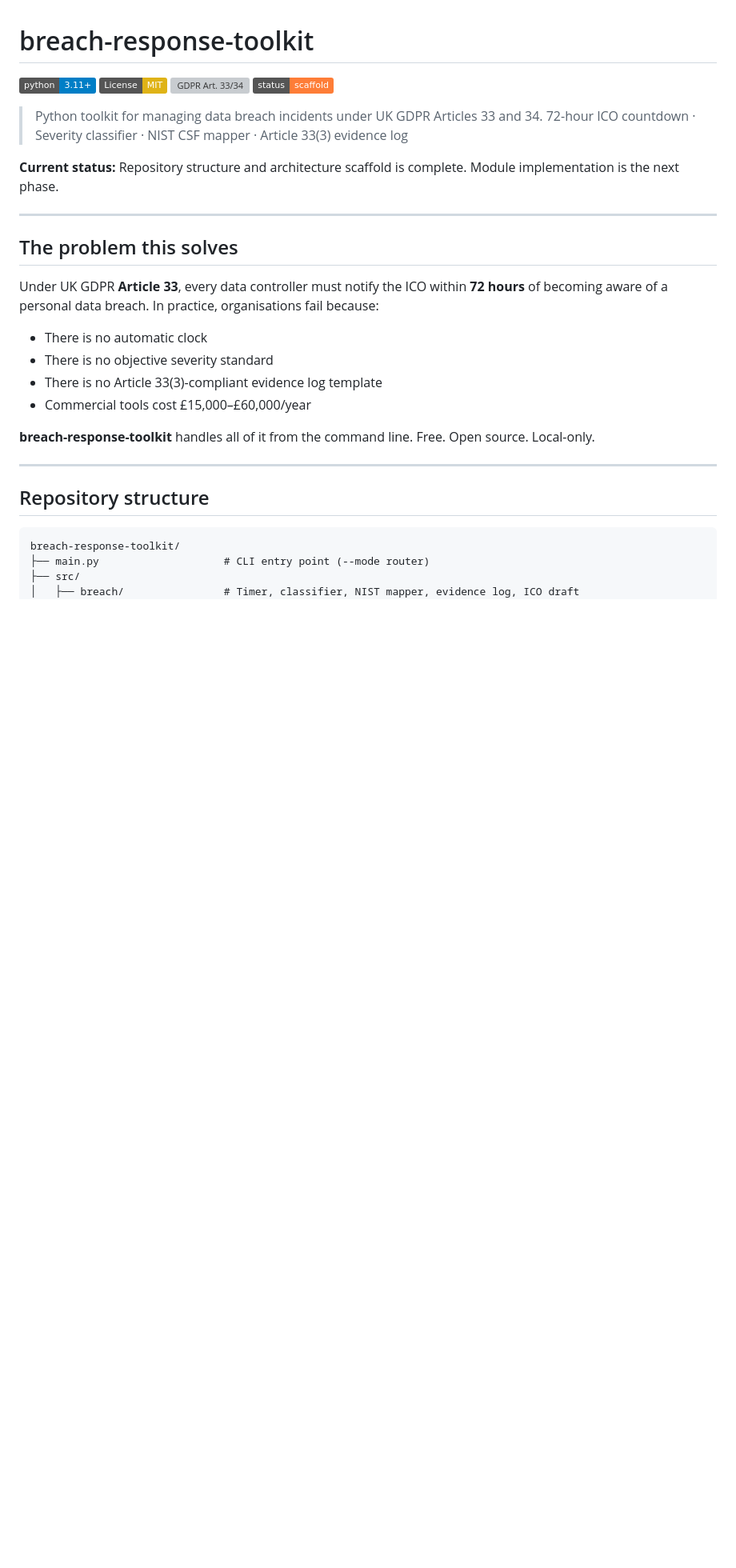
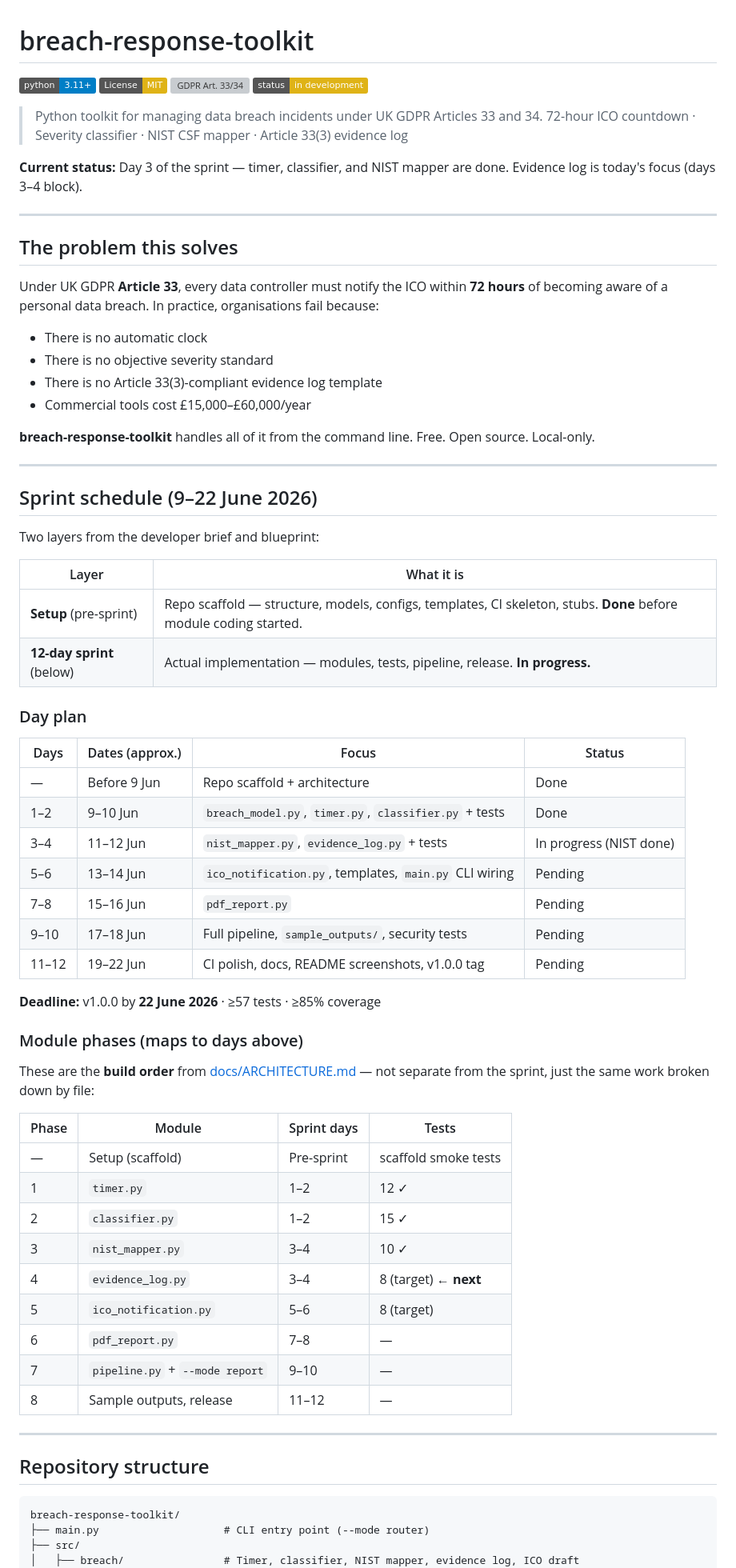
Before and after one commit to Abosede-o-Makinde/breach-response-toolkit, a Markdown page: README.md, the part around one of its changes. Shown at 80% size. Drawn GitHub-style; badges without logos; blank space fills up the shorter version; grey boxes are pictures that could not be loaded.

```diff
--- a/README.md
+++ b/README.md
@@ -3,12 +3,12 @@
 [![Python 3.11+](https://img.shields.io/badge/python-3.11%2B-blue.svg)](https://www.python.org/downloads/)
 [![License: MIT](https://img.shields.io/badge/License-MIT-yellow.svg)](LICENSE)
 [![GDPR Art. 33/34](https://img.shields.io/badge/GDPR-Art.%2033%2F34-important)](docs/ICO_NOTIFICATION_GUIDE.md)
-[![Status](https://img.shields.io/badge/status-scaffold-orange)](docs/ARCHITECTURE.md)
+[![Status](https://img.shields.io/badge/status-in%20development-yellow)](docs/ARCHITECTURE.md)
 
 > Python toolkit for managing data breach incidents under UK GDPR Articles 33 and 34.
 > 72-hour ICO countdown · Severity classifier · NIST CSF mapper · Article 33(3) evidence log
 
-**Current status:** Repository structure and architecture scaffold is complete. Module implementation is the next phase.
+**Current status:** Day 3 of the sprint — timer, classifier, and NIST mapper are done. Evidence log is today's focus (days 3–4 block).
 
 ---
 
@@ -22,6 +22,47 @@ Under UK GDPR **Article 33**, every data controller must notify the ICO within *
 - Commercial tools cost £15,000–£60,000/year
 
 **breach-response-toolkit** handles all of it from the command line. Free. Open source. Local-only.
+
+---
+
+## Sprint schedule (9–22 June 2026)
+
+Two layers from the developer brief and blueprint:
+
+| Layer | What it is |
+| ----- | ---------- |
+| **Setup** (pre-sprint) | Repo scaffold — structure, models, configs, templates, CI skeleton, stubs. **Done** before module coding started. |
+| **12-day sprint** (below) | Actual implementation — modules, tests, pipeline, release. **In progress.** |
+
+### Day plan
+
+| Days | Dates (approx.) | Focus | Status |
+| ---- | --------------- | ----- | ------ |
+| — | Before 9 Jun | Repo scaffold + architecture | Done |
+| 1–2 | 9–10 Jun | `breach_model.py`, `timer.py`, `classifier.py` + tests | Done |
+| 3–4 | 11–12 Jun | `nist_mapper.py`, `evidence_log.py` + tests | In progress (NIST done) |
+| 5–6 | 13–14 Jun | `ico_notification.py`, templates, `main.py` CLI wiring | Pending |
+| 7–8 | 15–16 Jun | `pdf_report.py` | Pending |
+| 9–10 | 17–18 Jun | Full pipeline, `sample_outputs/`, security tests | Pending |
+| 11–12 | 19–22 Jun | CI polish, docs, README screenshots, v1.0.0 tag | Pending |
+
+**Deadline:** v1.0.0 by **22 June 2026** · ≥57 tests · ≥85% coverage
+
+### Module phases (maps to days above)
+
+These are the **build order** from [docs/ARCHITECTURE.md](docs/ARCHITECTURE.md) — not separate from the sprint, just the same work broken down by file:
+
+| Phase | Module | Sprint days | Tests |
+| ----- | ------ | ----------- | ----- |
+| — | Setup (scaffold) | Pre-sprint | scaffold smoke tests |
+| 1 | `timer.py` | 1–2 | 12 ✓ |
+| 2 | `classifier.py` | 1–2 | 15 ✓ |
+| 3 | `nist_mapper.py` | 3–4 | 10 ✓ |
+| 4 | `evidence_log.py` | 3–4 | 8 (target) ← **next** |
+| 5 | `ico_notification.py` | 5–6 | 8 (target) |
+| 6 | `pdf_report.py` | 7–8 | — |
+| 7 | `pipeline.py` + `--mode report` | 9–10 | — |
+| 8 | Sample outputs, release | 11–12 | — |
 
 ---
 
```
Also changed, not shown: other parts of README.md (+32 -22 lines).
